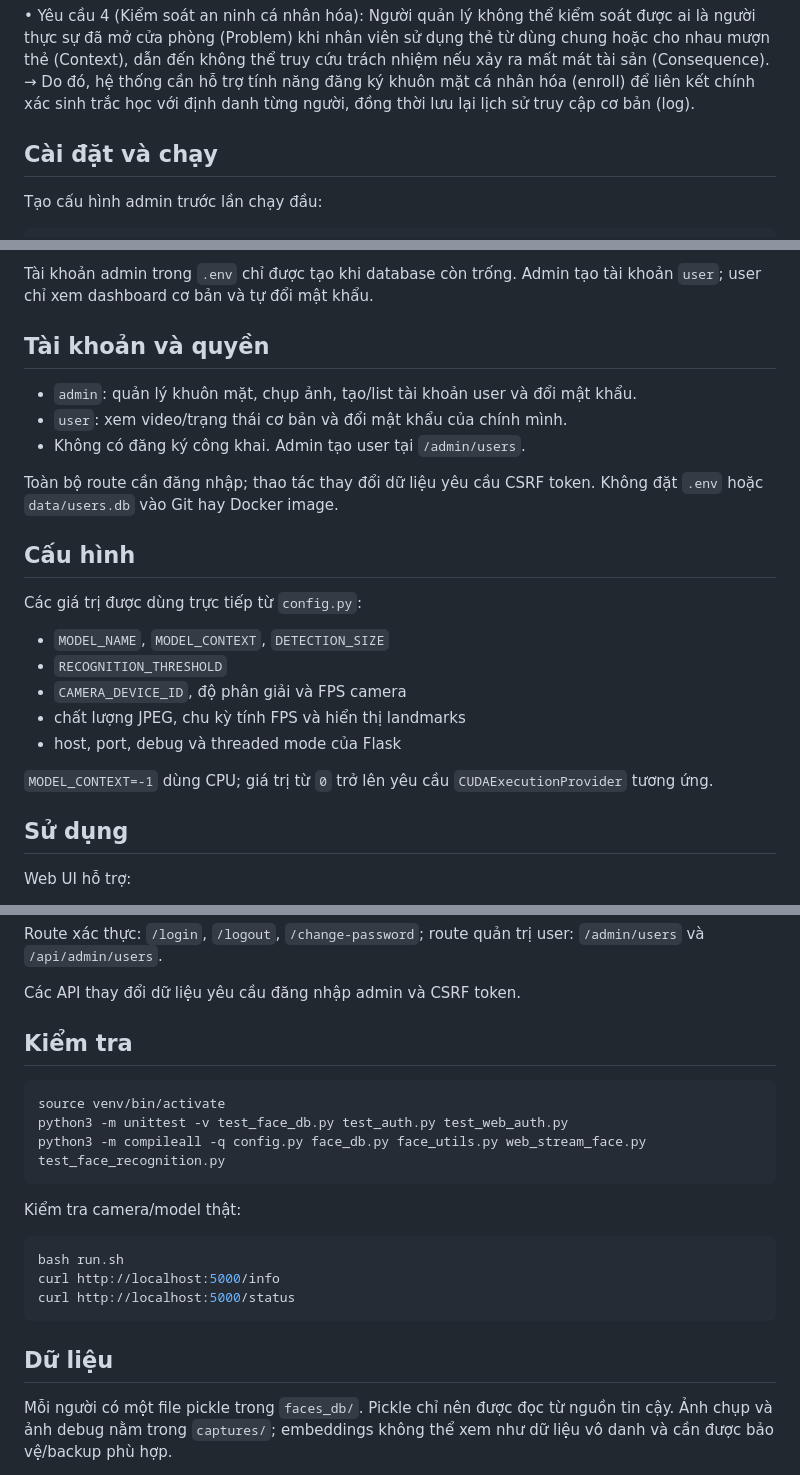
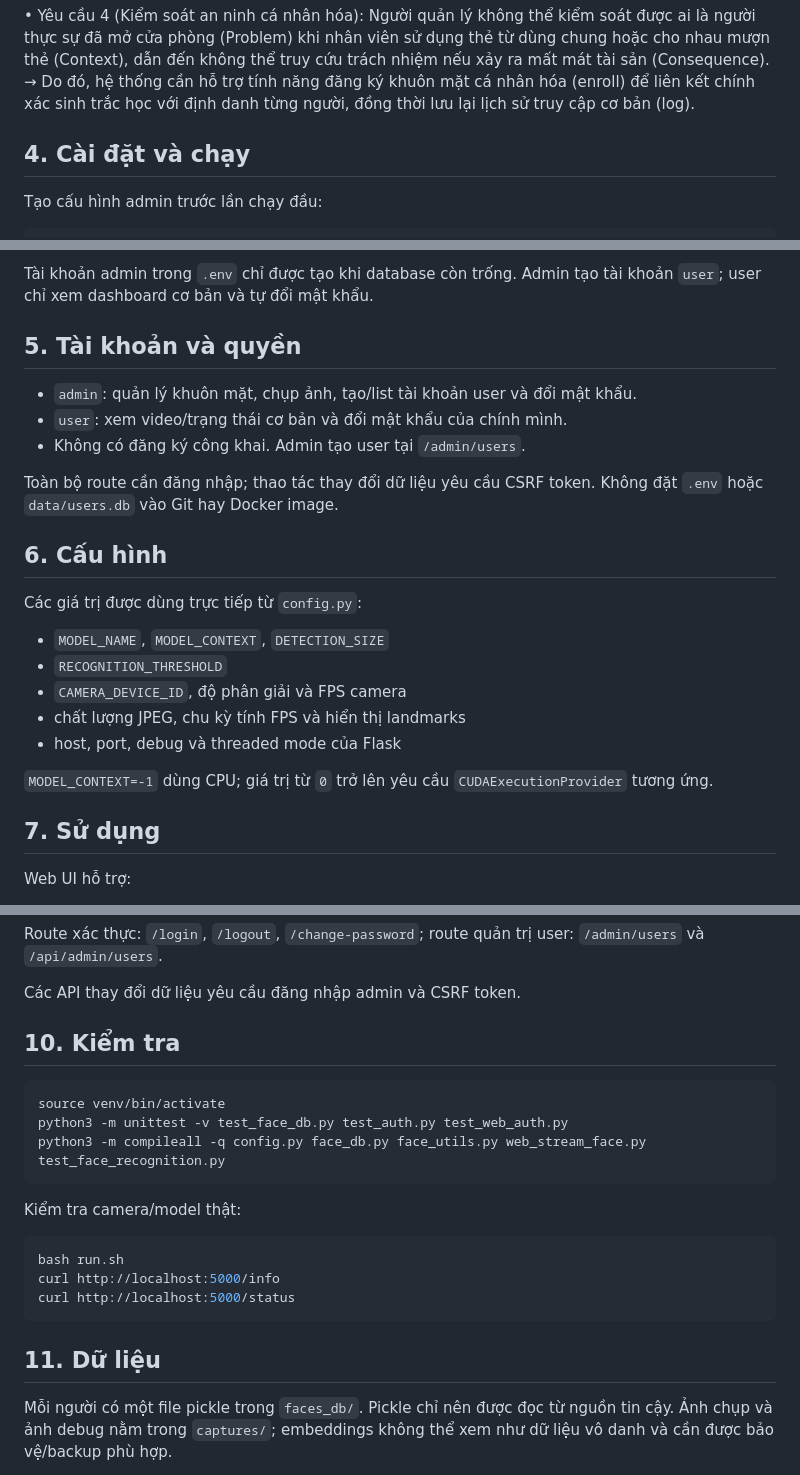
Before and after one commit to PhamTung2365/siciot26hust-g3, a Markdown page: README.md, 3 parts joined by grey strips. GitHub-like rendering.

````diff
--- a/README.md
+++ b/README.md
@@ -47,7 +47,7 @@ Dựa trên sự phân tích giữa bài toán thực tế và nhu cầu sử d
  • Yêu cầu 4 (Kiểm soát an ninh cá nhân hóa): Người quản lý không thể kiểm soát được ai là người thực sự đã mở cửa phòng (Problem) khi nhân viên sử dụng thẻ từ dùng chung hoặc cho nhau mượn thẻ (Context), dẫn đến không thể truy cứu trách nhiệm nếu xảy ra mất mát tài sản (Consequence).
  → Do đó, hệ thống cần hỗ trợ tính năng đăng ký khuôn mặt cá nhân hóa (enroll) để liên kết chính xác sinh trắc học với định danh từng người, đồng thời lưu lại lịch sử truy cập cơ bản (log).
 
-## Cài đặt và chạy
+## 4. Cài đặt và chạy
 
 Tạo cấu hình admin trước lần chạy đầu:
 
@@ -71,7 +71,7 @@ và chụp ảnh sẽ báo lỗi. Đổi camera và các thiết lập khác tro
 Tài khoản admin trong `.env` chỉ được tạo khi database còn trống. Admin tạo tài
 khoản `user`; user chỉ xem dashboard cơ bản và tự đổi mật khẩu.
 
-## Tài khoản và quyền
+## 5. Tài khoản và quyền
 
 - `admin`: quản lý khuôn mặt, chụp ảnh, tạo/list tài khoản user và đổi mật khẩu.
 - `user`: xem video/trạng thái cơ bản và đổi mật khẩu của chính mình.
@@ -80,7 +80,7 @@ khoản `user`; user chỉ xem dashboard cơ bản và tự đổi mật khẩu.
 Toàn bộ route cần đăng nhập; thao tác thay đổi dữ liệu yêu cầu CSRF token. Không
 đặt `.env` hoặc `data/users.db` vào Git hay Docker image.
 
-## Cấu hình
+## 6. Cấu hình
 
 Các giá trị được dùng trực tiếp từ `config.py`:
 
@@ -93,7 +93,7 @@ Các giá trị được dùng trực tiếp từ `config.py`:
 `MODEL_CONTEXT=-1` dùng CPU; giá trị từ `0` trở lên yêu cầu
 `CUDAExecutionProvider` tương ứng.
 
-## Sử dụng
+## 7. Sử dụng
 
 Web UI hỗ trợ:
 
@@ -130,7 +130,7 @@ Route xác thực: `/login`, `/logout`, `/change-password`; route quản trị u
 
 Các API thay đổi dữ liệu yêu cầu đăng nhập admin và CSRF token.
 
-## Kiểm tra
+## 10. Kiểm tra
 
 ```bash
 source venv/bin/activate
@@ -146,7 +146,7 @@ curl http://localhost:5000/info
 curl http://localhost:5000/status
 ```
 
-## Dữ liệu
+## 11. Dữ liệu
 
 Mỗi người có một file pickle trong `faces_db/`. Pickle chỉ nên được đọc từ
 nguồn tin cậy. Ảnh chụp và ảnh debug nằm trong `captures/`; embeddings không
````
Also changed, not shown: other parts of README.md (+1 -1 lines).
